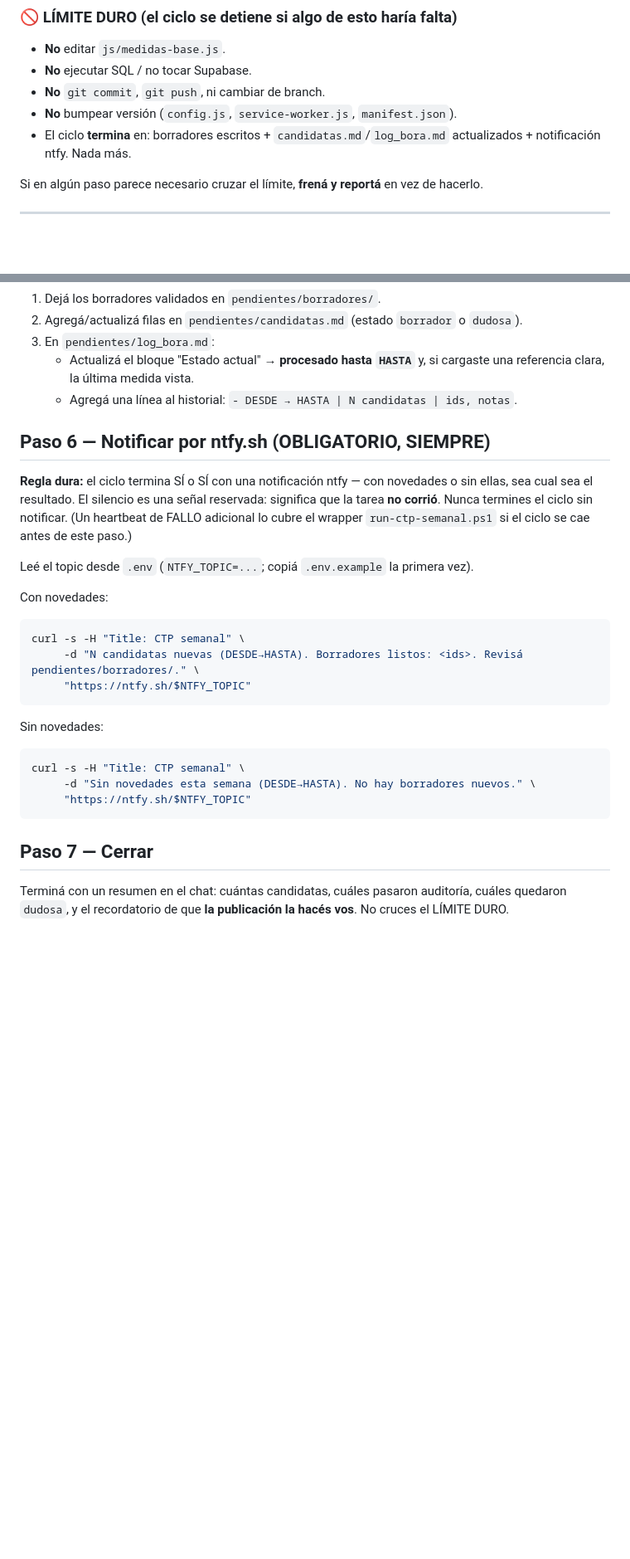
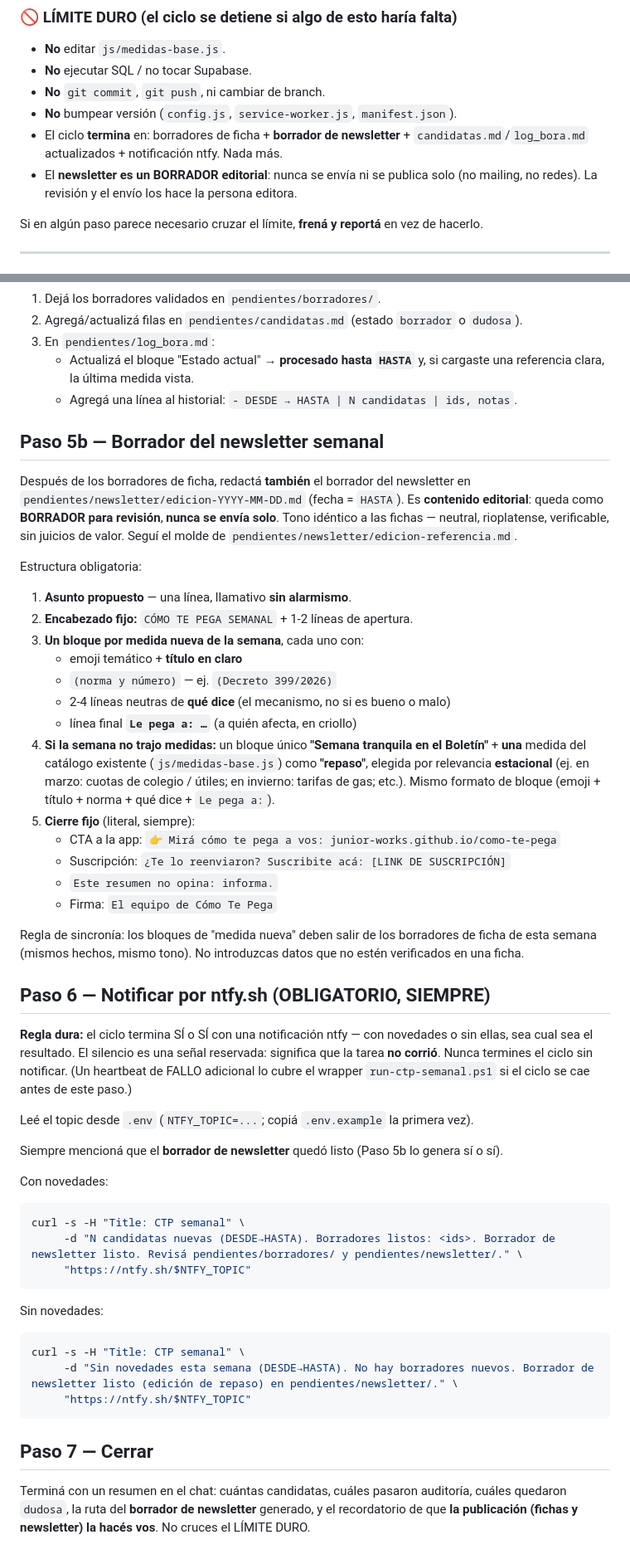
Before and after one commit to junior-works/como-te-pega, a Markdown page: pendientes/ctp-semanal.md, 2 parts joined by grey strips. Shown at 83% size. Drawn GitHub-style; blank space fills up the shorter version.

````diff
--- a/pendientes/ctp-semanal.md
+++ b/pendientes/ctp-semanal.md
@@ -15,8 +15,10 @@ ficha y te notifica. **Nunca publica.** La aprobación editorial es tuya.
 - **No** ejecutar SQL / no tocar Supabase.
 - **No** `git commit`, `git push`, ni cambiar de branch.
 - **No** bumpear versión (`config.js`, `service-worker.js`, `manifest.json`).
-- El ciclo **termina** en: borradores escritos + `candidatas.md`/`log_bora.md`
-  actualizados + notificación ntfy. Nada más.
+- El ciclo **termina** en: borradores de ficha + **borrador de newsletter** +
+  `candidatas.md`/`log_bora.md` actualizados + notificación ntfy. Nada más.
+- El **newsletter es un BORRADOR editorial**: nunca se envía ni se publica solo
+  (no mailing, no redes). La revisión y el envío los hace la persona editora.
 
 Si en algún paso parece necesario cruzar el límite, **frená y reportá** en vez de hacerlo.
 
@@ -138,6 +140,36 @@ borrador, y describí qué falta.
      referencia clara, la última medida vista.
    - Agregá una línea al historial: `- DESDE → HASTA | N candidatas | ids, notas`.
 
+## Paso 5b — Borrador del newsletter semanal
+
+Después de los borradores de ficha, redactá **también** el borrador del newsletter en
+`pendientes/newsletter/edicion-YYYY-MM-DD.md` (fecha = `HASTA`). Es **contenido editorial**:
+queda como **BORRADOR para revisión**, **nunca se envía solo**. Tono idéntico a las fichas —
+neutral, rioplatense, verificable, sin juicios de valor. Seguí el molde de
+`pendientes/newsletter/edicion-referencia.md`.
+
+Estructura obligatoria:
+
+1. **Asunto propuesto** — una línea, llamativo **sin alarmismo**.
+2. **Encabezado fijo:** `CÓMO TE PEGA SEMANAL` + 1-2 líneas de apertura.
+3. **Un bloque por medida nueva de la semana**, cada uno con:
+   - emoji temático + **título en claro**
+   - `(norma y número)` — ej. `(Decreto 399/2026)`
+   - 2-4 líneas neutras de **qué dice** (el mecanismo, no si es bueno o malo)
+   - línea final **`Le pega a: …`** (a quién afecta, en criollo)
+4. **Si la semana no trajo medidas:** un bloque único **"Semana tranquila en el Boletín"** +
+   **una** medida del catálogo existente (`js/medidas-base.js`) como **"repaso"**, elegida por
+   relevancia **estacional** (ej. en marzo: cuotas de colegio / útiles; en invierno: tarifas de
+   gas; etc.). Mismo formato de bloque (emoji + título + norma + qué dice + `Le pega a:`).
+5. **Cierre fijo** (literal, siempre):
+   - CTA a la app: `👉 Mirá cómo te pega a vos: junior-works.github.io/como-te-pega`
+   - Suscripción: `¿Te lo reenviaron? Suscribite acá: [LINK DE SUSCRIPCIÓN]`
+   - `Este resumen no opina: informa.`
+   - Firma: `El equipo de Cómo Te Pega`
+
+Regla de sincronía: los bloques de "medida nueva" deben salir de los borradores de ficha de
+esta semana (mismos hechos, mismo tono). No introduzcas datos que no estén verificados en una ficha.
+
 ## Paso 6 — Notificar por ntfy.sh (OBLIGATORIO, SIEMPRE)
 
 **Regla dura:** el ciclo termina SÍ o SÍ con una notificación ntfy — con novedades o sin
@@ -147,22 +179,25 @@ cubre el wrapper `run-ctp-semanal.ps1` si el ciclo se cae antes de este paso.)
 
 Leé el topic desde `.env` (`NTFY_TOPIC=...`; copiá `.env.example` la primera vez).
 
+Siempre mencioná que el **borrador de newsletter** quedó listo (Paso 5b lo genera sí o sí).
+
 Con novedades:
 ```bash
 curl -s -H "Title: CTP semanal" \
-     -d "N candidatas nuevas (DESDE→HASTA). Borradores listos: <ids>. Revisá pendientes/borradores/." \
+     -d "N candidatas nuevas (DESDE→HASTA). Borradores listos: <ids>. Borrador de newsletter listo. Revisá pendientes/borradores/ y pendientes/newsletter/." \
      "https://ntfy.sh/$NTFY_TOPIC"
 ```
 
 Sin novedades:
 ```bash
 curl -s -H "Title: CTP semanal" \
-     -d "Sin novedades esta semana (DESDE→HASTA). No hay borradores nuevos." \
+     -d "Sin novedades esta semana (DESDE→HASTA). No hay borradores nuevos. Borrador de newsletter listo (edición de repaso) en pendientes/newsletter/." \
      "https://ntfy.sh/$NTFY_TOPIC"
 ```
 
 ## Paso 7 — Cerrar
 
 Terminá con un resumen en el chat: cuántas candidatas, cuáles pasaron auditoría,
-cuáles quedaron `dudosa`, y el recordatorio de que **la publicación la hacés vos**.
+cuáles quedaron `dudosa`, la ruta del **borrador de newsletter** generado, y el
+recordatorio de que **la publicación (fichas y newsletter) la hacés vos**.
 No cruces el LÍMITE DURO.
````
Also changed, not shown: pendientes/newsletter/edicion-referencia.md (added, +74 -0 lines).
